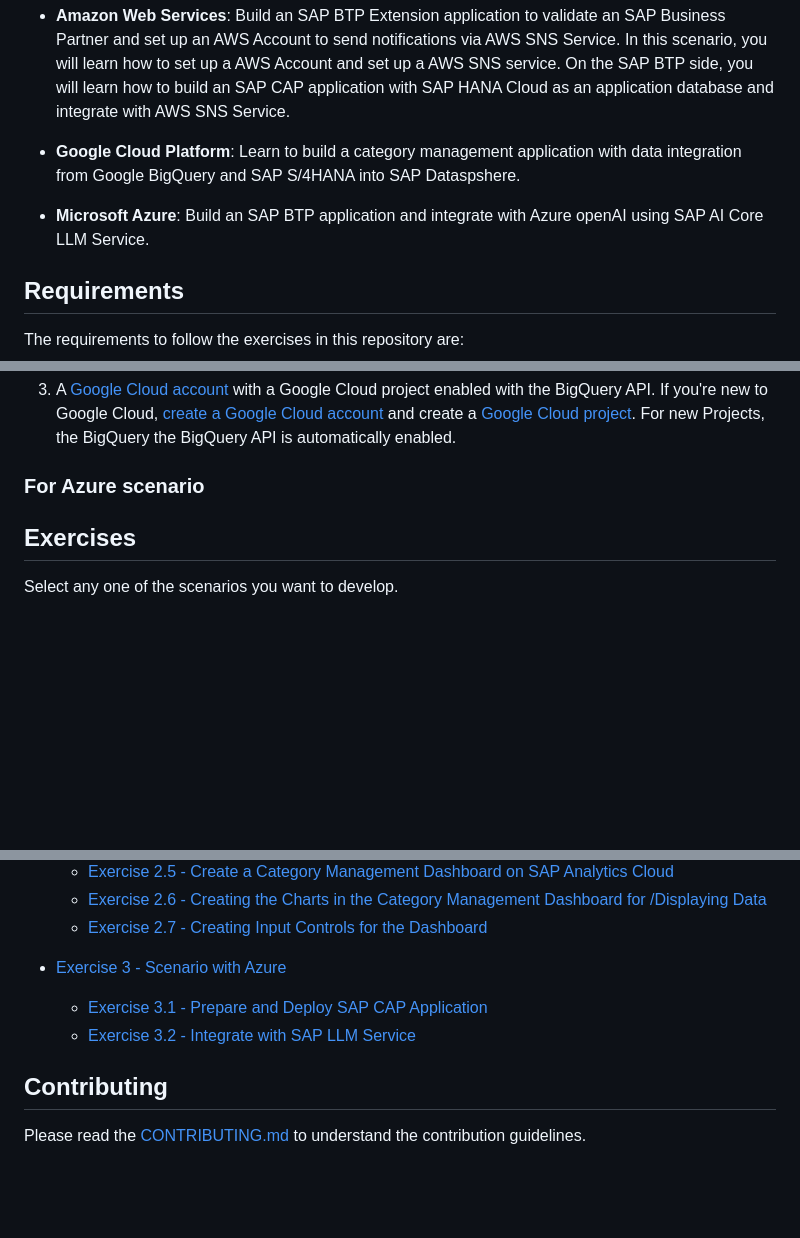
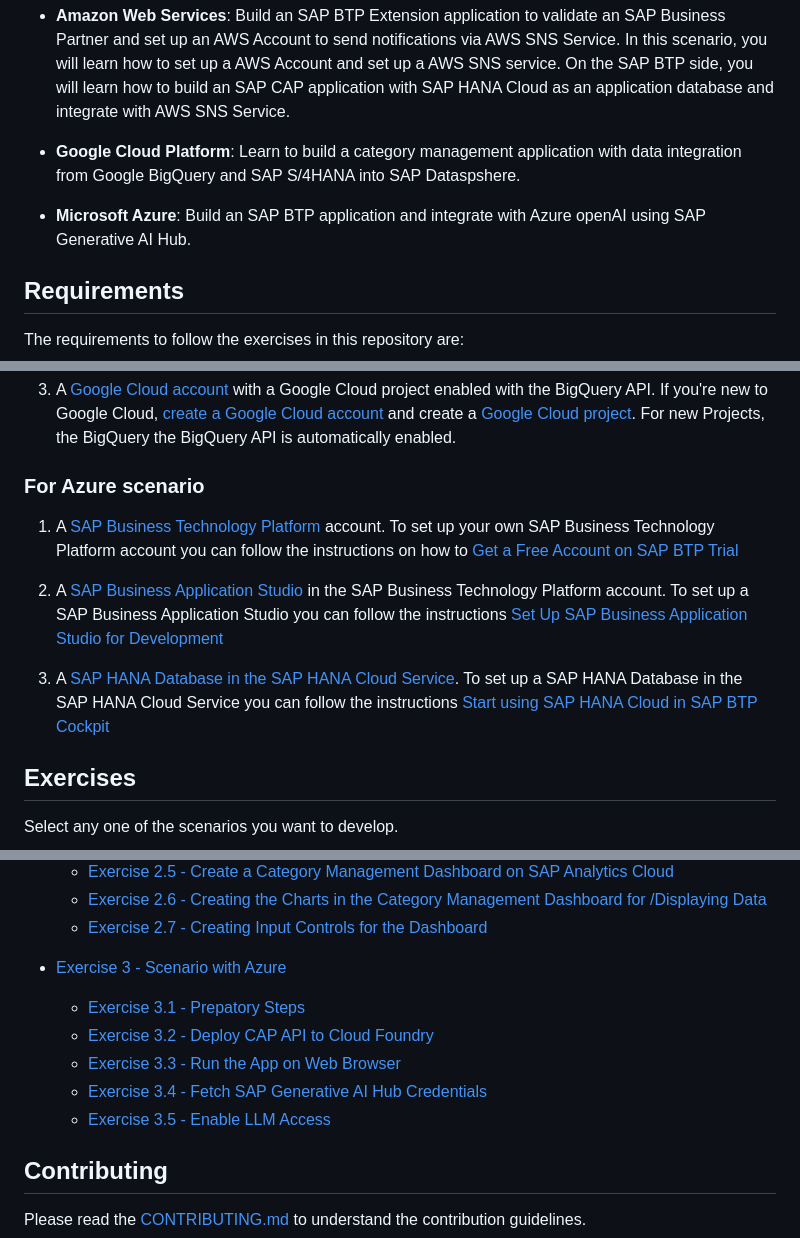
Before and after one commit to SAP-samples/teched2023-XP263, a Markdown page: README.md, 3 parts joined by grey strips. GitHub-like rendering; blank space fills up the shorter version.

```diff
--- a/README.md
+++ b/README.md
@@ -14,7 +14,7 @@ The scenarios for each of the Hyperscalers are as follows:
 
 - **Google Cloud Platform**: Learn to build a category management application with data integration from Google BigQuery and SAP S/4HANA into SAP Dataspshere.
 
-- **Microsoft Azure**: Build an SAP BTP application and integrate with Azure openAI using SAP AI Core LLM Service.
+- **Microsoft Azure**: Build an SAP BTP application and integrate with Azure openAI using SAP Generative AI Hub.
 
 
 ## Requirements
@@ -45,6 +45,12 @@ To get started, sign up for your [SAP Analytics Cloud Trial.](https://www.sap.co
 
 ### For Azure scenario
 
+1. A [SAP Business Technology Platform](https://www.sap.com/india/products/technology-platform.html) account. To set up your own SAP Business Technology Platform account you can follow the instructions on how to [Get a Free Account on SAP BTP Trial](https://developers.sap.com/tutorials/hcp-create-trial-account.html)
+
+2. A [SAP Business Application Studio](https://www.sap.com/products/technology-platform/business-application-studio.html) in the SAP Business Technology Platform account. To set up a SAP Business Application Studio you can follow the instructions [Set Up SAP Business Application Studio for Development ](https://developers.sap.com/tutorials/appstudio-onboarding.html)
+
+3. A [SAP HANA Database in the SAP HANA Cloud Service](https://www.sap.com/india/products/technology-platform/hana.html). To set up a SAP HANA Database in the SAP HANA Cloud Service you can follow the instructions [Start using SAP HANA Cloud in SAP BTP Cockpit](https://developers.sap.com/tutorials/hana-cloud-mission-trial-2.html)
+
 ## Exercises
 
 Select any one of the scenarios you want to develop.
@@ -64,9 +70,13 @@ Select any one of the scenarios you want to develop.
     - [Exercise 2.6 - Creating the Charts in the Category Management Dashboard for /Displaying Data](exercises/GoogleCloudPlatform/ex2.6)
     - [Exercise 2.7 - Creating Input Controls for the Dashboard](exercises/GoogleCloudPlatform/ex2.7/)
 
-- [Exercise 3 - Scenario with Azure](exercises/ex3/)
-    - [Exercise 3.1 - Prepare and Deploy SAP CAP Application](exercises/MicrosoftAzure/ex3.1/Preparation.md)
-    - [Exercise 3.2 - Integrate with SAP LLM Service](exercises/MicrosoftAzure/ex3.2/API_CAP_Deployment.md)
+- [Exercise 3 - Scenario with Azure](exercises/MicrosoftAzure/)
+    - [Exercise 3.1 - Prepatory Steps](exercises/MicrosoftAzure/ex3.1/README.md)
+    - [Exercise 3.2 - Deploy CAP API to Cloud Foundry](exercises/MicrosoftAzure/ex3.2/README.md)
+    - [Exercise 3.3 - Run the App on Web Browser](exercises/MicrosoftAzure/ex3.3/README.md)
+    - [Exercise 3.4 - Fetch SAP Generative AI Hub Credentials](exercises/MicrosoftAzure/ex3.4/README(OPTIONAL).md)
+    - [Exercise 3.5 - Enable LLM Access](exercises/MicrosoftAzure/ex3.5/README.md)
+
 
 
 ## Contributing
```
